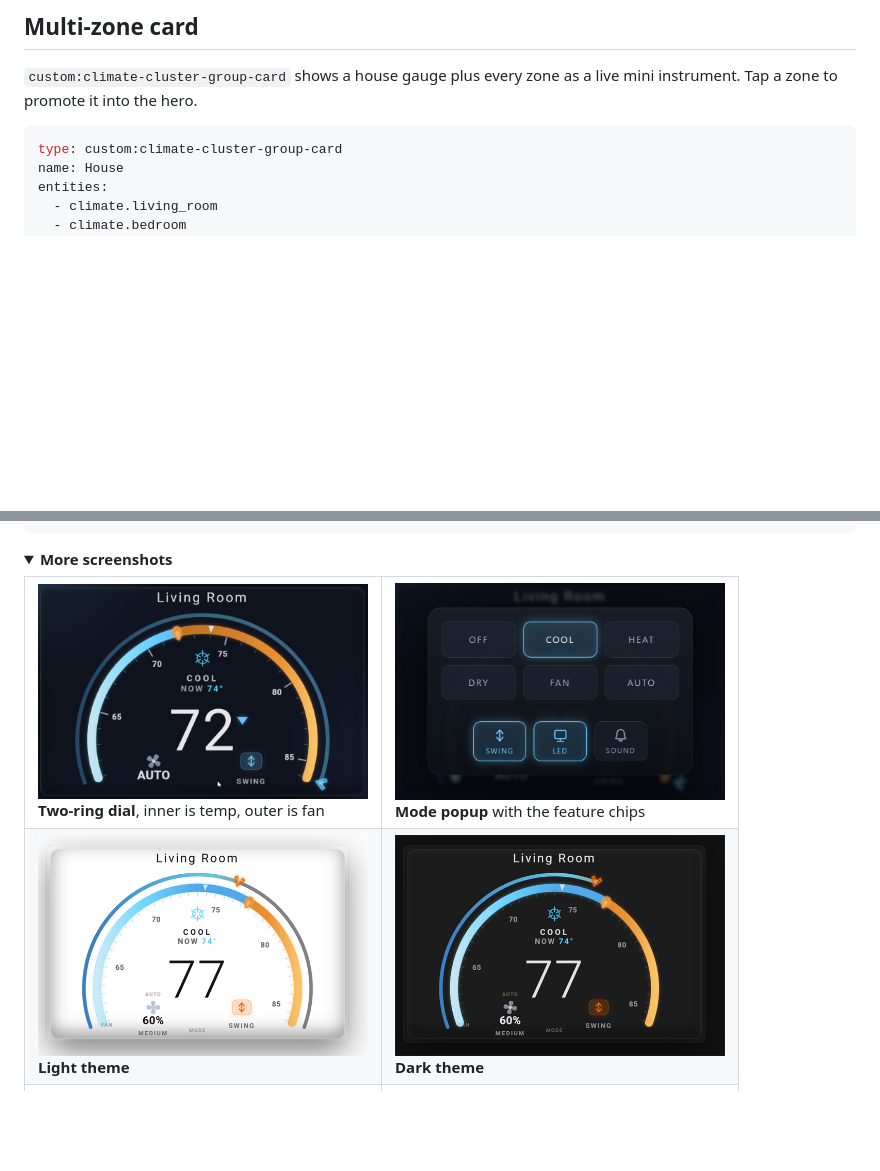
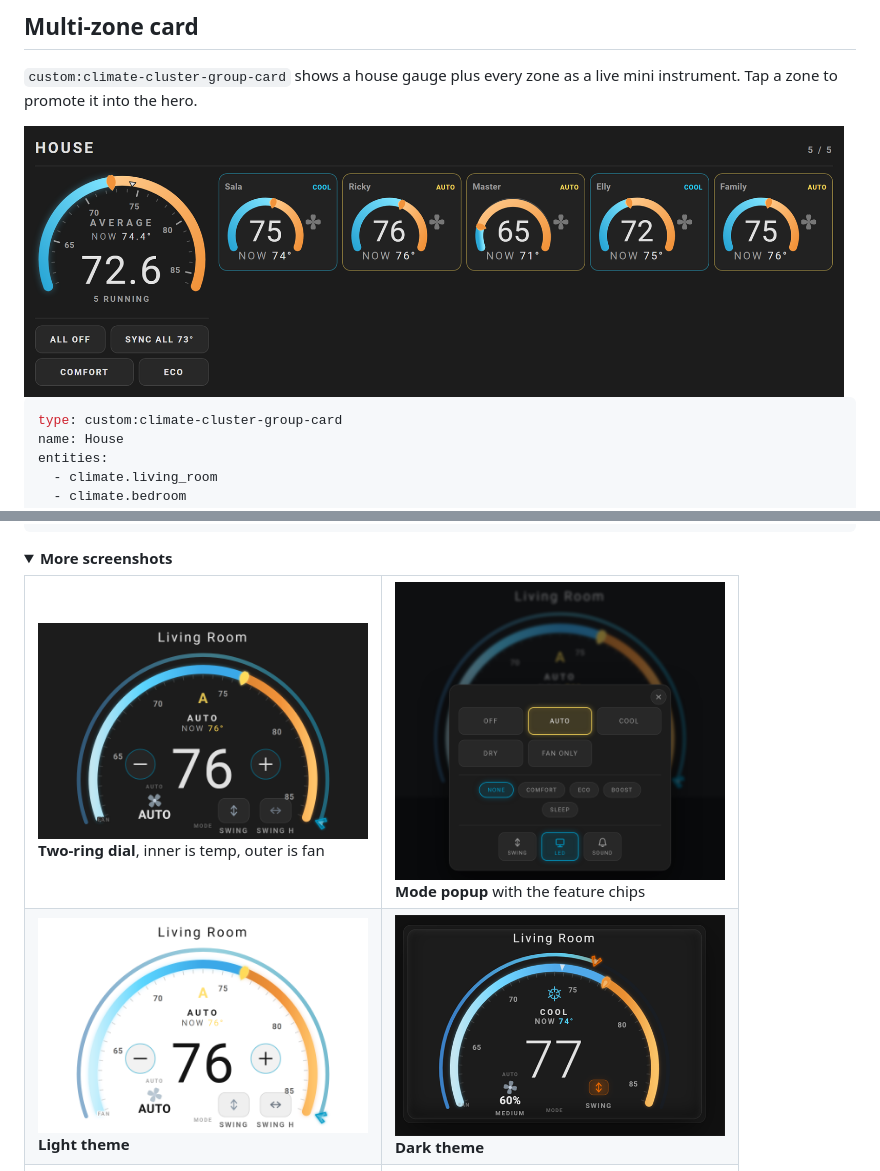
Before and after one commit to rickyfont94/climate-cluster-card, a Markdown page: README.md, 2 parts joined by grey strips. GitHub-like rendering; pictures changed too: assets/group-card.png (added), assets/preview.png, assets/theme-light.png; folded sections open; blank space fills up the shorter version.

````diff
--- a/README.md
+++ b/README.md
@@ -118,6 +118,8 @@ max_height: 34vh
 
 `custom:climate-cluster-group-card` shows a house gauge plus every zone as a live mini instrument. Tap a zone to promote it into the hero.
 
+<img src="https://raw.githubusercontent.com/rickyfont94/climate-cluster-card/main/assets/group-card.png" alt="Multi-zone group card" width="820">
+
 ```yaml
 type: custom:climate-cluster-group-card
 name: House
````
Also changed, not shown: CHANGELOG.md (+10 -0 lines), 2 other files.
